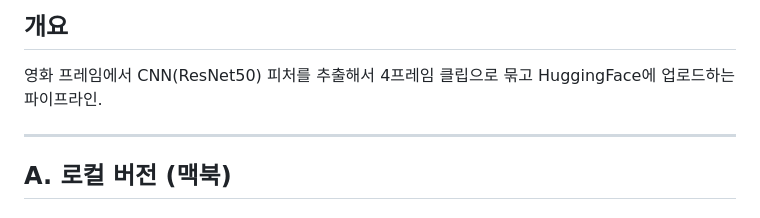
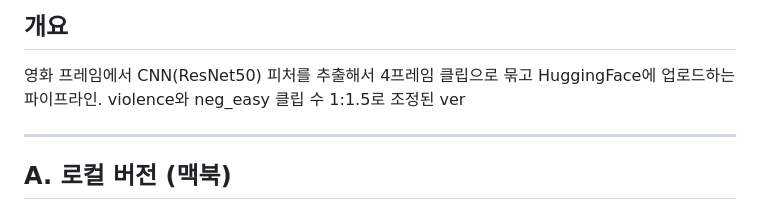
Before and after one commit to greenxlouv/2026_1_dataEngineering, a Markdown page: clip_extraction_guide_2.md, the part around the change. GitHub-like rendering.

```diff
--- a/clip_extraction_guide_2.md
+++ b/clip_extraction_guide_2.md
@@ -3,6 +3,7 @@
 ## 개요
 
 영화 프레임에서 CNN(ResNet50) 피처를 추출해서 4프레임 클립으로 묶고 HuggingFace에 업로드하는 파이프라인.
+violence와 neg_easy 클립 수 1:1.5로 조정된 ver
 
 ---
 
```
